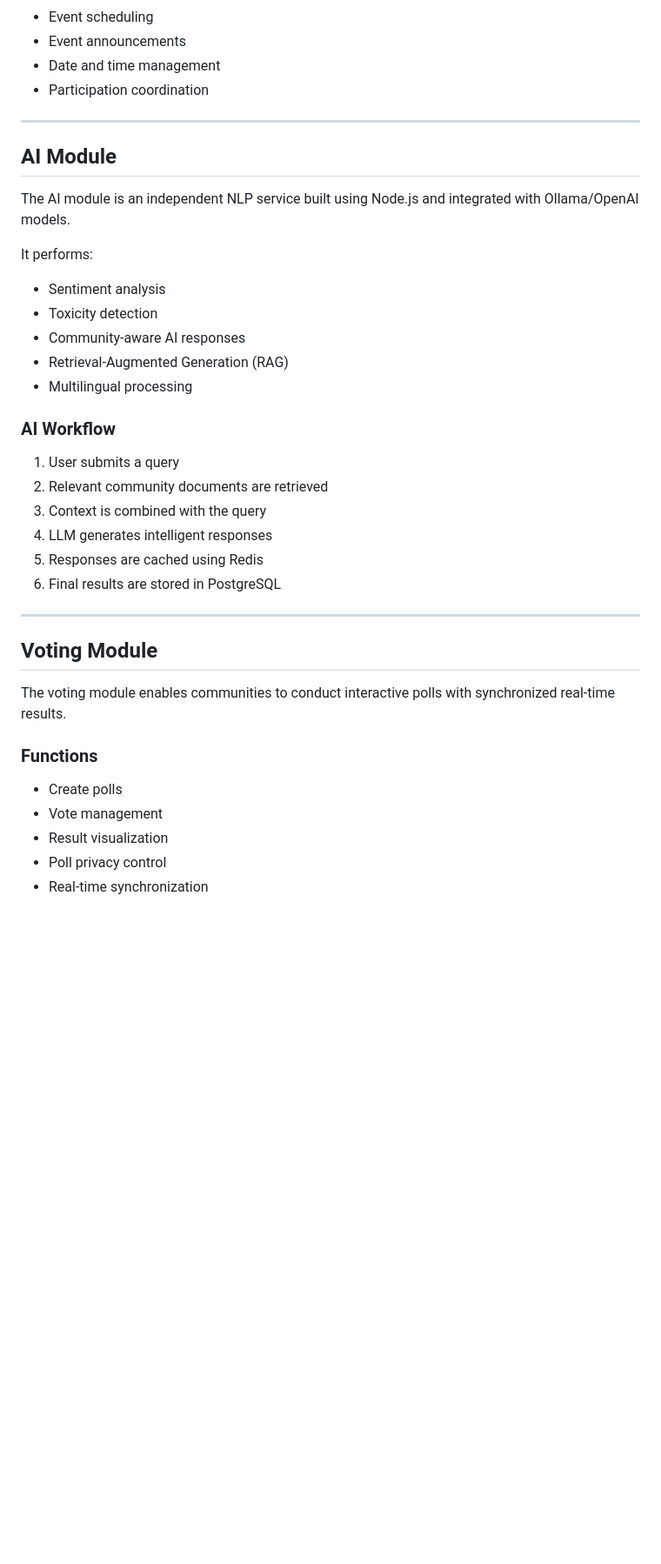
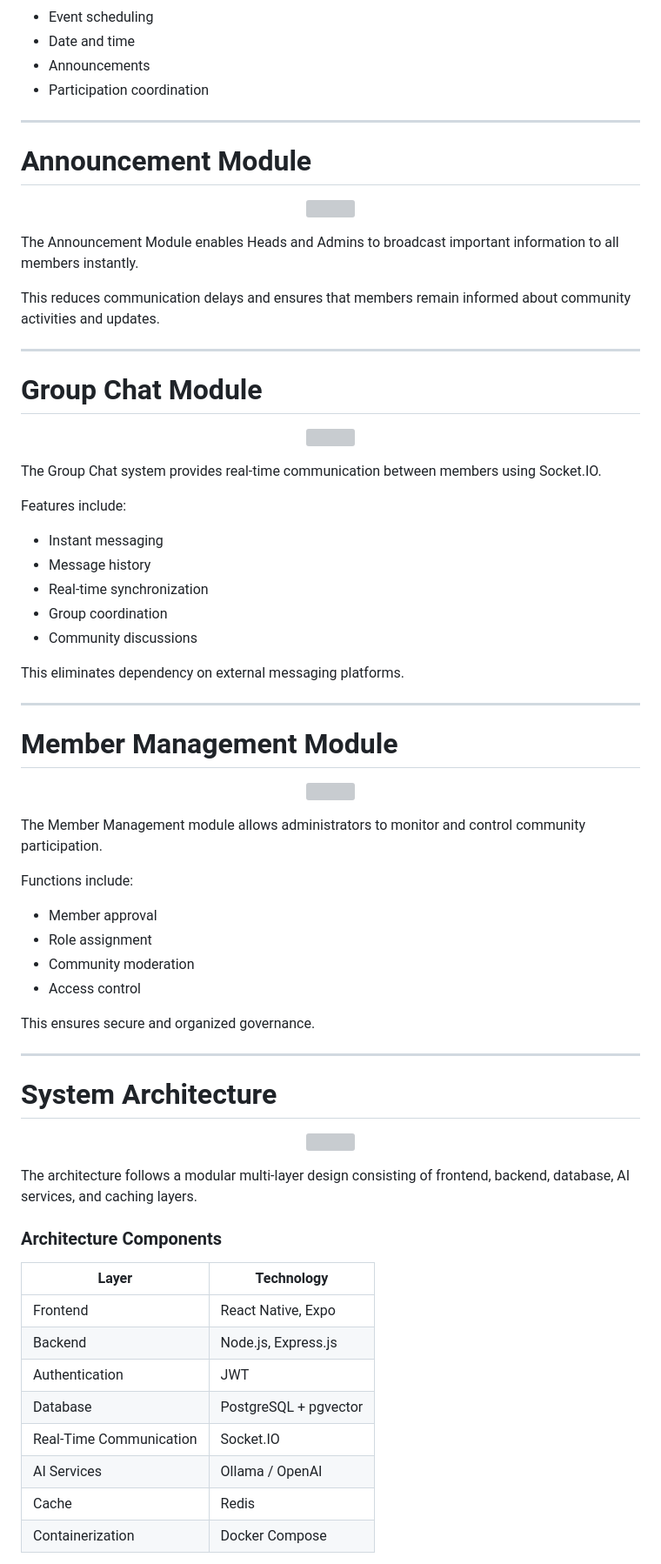
Before and after one commit to Nandhakumar1123/AgoraHub, a Markdown page: README.md, the part around one of its changes. Shown at 87% size. GitHub-like rendering; blank space fills up the shorter version; grey boxes are pictures that could not be loaded.

```diff
--- a/README.md
+++ b/README.md
@@ -171,42 +251,80 @@ This module helps administrators organize community activities and announcements
 
 * Event scheduling
-* Event announcements
-* Date and time management
+* Date and time
+* Announcements
 * Participation coordination
 
 ---
 
-## AI Module
+# Announcement Module
 
-The AI module is an independent NLP service built using Node.js and integrated with Ollama/OpenAI models.
+<p align="center">
+  <img src="Results/Announcements.jpeg" width="900">
+</p>
 
-It performs:
+The Announcement Module enables Heads and Admins to broadcast important information to all members instantly.
 
-* Sentiment analysis
-* Toxicity detection
-* Community-aware AI responses
-* Retrieval-Augmented Generation (RAG)
-* Multilingual processing
-
-### AI Workflow
-
-1. User submits a query
-2. Relevant community documents are retrieved
-3. Context is combined with the query
-4. LLM generates intelligent responses
-5. Responses are cached using Redis
-6. Final results are stored in PostgreSQL
+This reduces communication delays and ensures that members remain informed about community activities and updates.
 
 ---
 
-## Voting Module
+# Group Chat Module
 
-The voting module enables communities to conduct interactive polls with synchronized real-time results.
+<p align="center">
+  <img src="Results/common chat group.jpeg" width="900">
+</p>
 
-### Functions
+The Group Chat system provides real-time communication between members using Socket.IO.
 
-* Create polls
-* Vote management
-* Result visualization
-* Poll privacy control
+Features include:
+
+* Instant messaging
+* Message history
 * Real-time synchronization
+* Group coordination
+* Community discussions
+
+This eliminates dependency on external messaging platforms.
+
+---
+
+# Member Management Module
+
+<p align="center">
+  <img src="Results/Manage_members.jpeg" width="900">
+</p>
+
+The Member Management module allows administrators to monitor and control community participation.
+
+Functions include:
+
+* Member approval
+* Role assignment
+* Community moderation
+* Access control
+
+This ensures secure and organized governance.
+
+---
+
+# System Architecture
+
+<p align="center">
+  <img src="Results/architecture.jpeg" width="950">
+</p>
+
+The architecture follows a modular multi-layer design consisting of frontend, backend, database, AI services, and caching layers.
+
+### Architecture Components
+
+| Layer                   | Technology            |
+| ----------------------- | --------------------- |
+| Frontend                | React Native, Expo    |
+| Backend                 | Node.js, Express.js   |
+| Authentication          | JWT                   |
+| Database                | PostgreSQL + pgvector |
+| Real-Time Communication | Socket.IO             |
+| AI Services             | Ollama / OpenAI       |
+| Cache                   | Redis                 |
+| Containerization        | Docker Compose        |
+
```
Also changed, not shown: other parts of README.md (+260 -197 lines).
